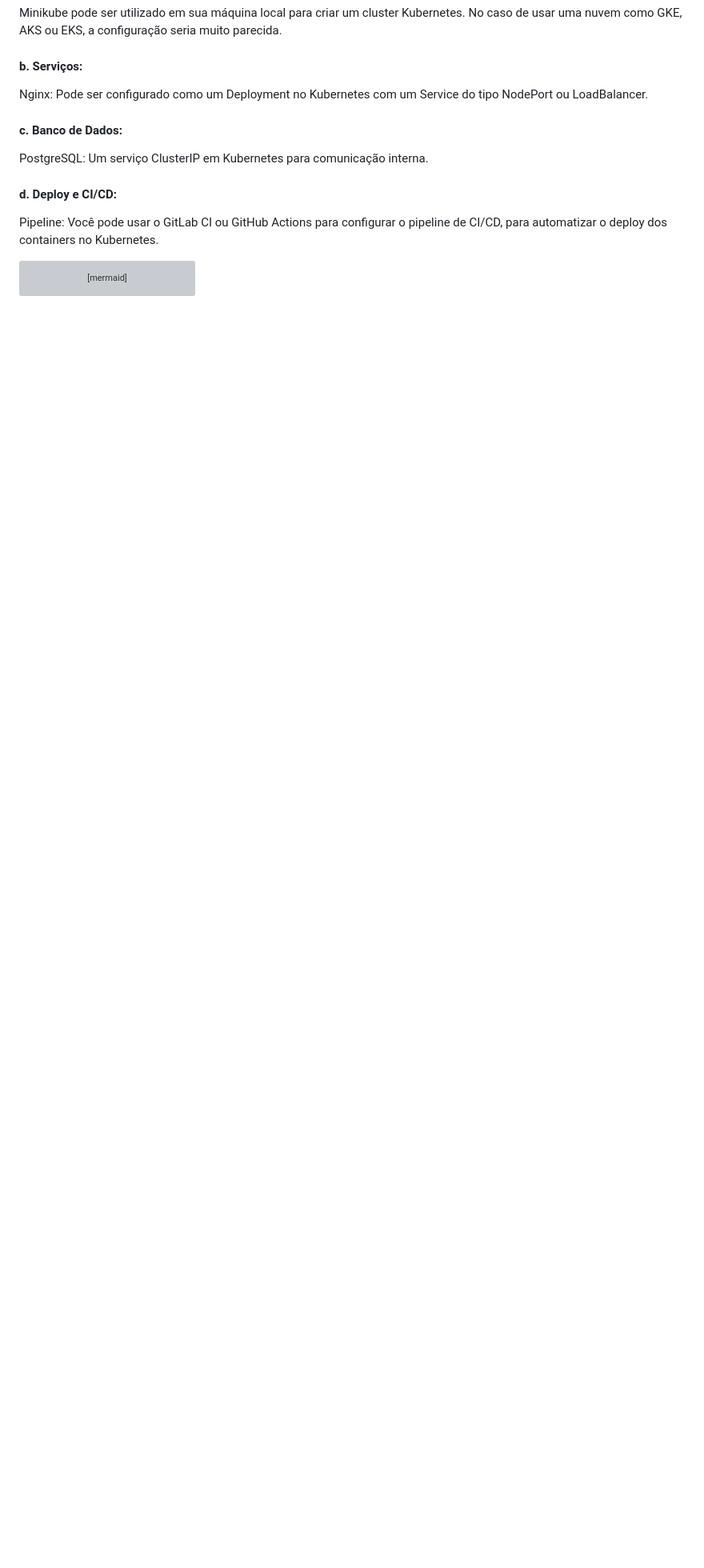
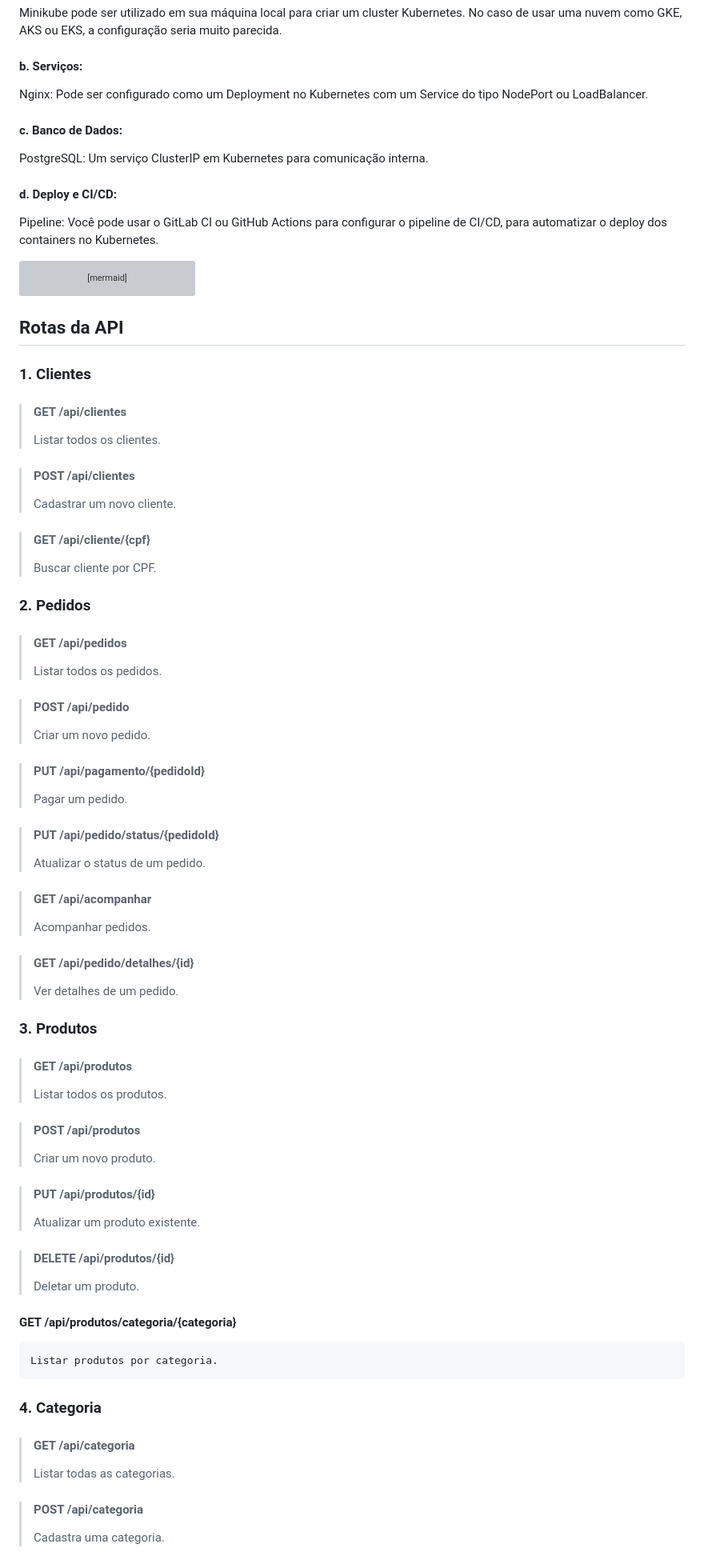
Before and after one commit to EdwinKimura/Sistema_de_pedidos, a Markdown page: README.md, the part around the change. Shown at 80% size. GitHub-like rendering; blank space fills up the shorter version; grey boxes are pictures that could not be loaded.

Commit message:
Subindo o swagger

````diff
--- a/README.md
+++ b/README.md
@@ -128,3 +128,57 @@ graph TB
   E[CI/CD Pipeline] -->|Automação| B
   E --> C
 ```
+
+## Rotas da API
+### 1. Clientes
+>#### GET /api/clientes
+>Listar todos os clientes.
+
+>#### POST /api/clientes
+>Cadastrar um novo cliente.
+
+>#### GET /api/cliente/{cpf}
+>Buscar cliente por CPF.
+
+### 2. Pedidos
+>#### GET /api/pedidos
+>Listar todos os pedidos.
+
+>#### POST /api/pedido
+>Criar um novo pedido.
+
+>#### PUT /api/pagamento/{pedidoId}
+>Pagar um pedido.
+
+>#### PUT /api/pedido/status/{pedidoId}
+>Atualizar o status de um pedido.
+
+>#### GET /api/acompanhar
+>Acompanhar pedidos.
+
+>#### GET /api/pedido/detalhes/{id}
+>Ver detalhes de um pedido.
+
+### 3. Produtos
+>#### GET /api/produtos
+>  Listar todos os produtos.
+
+>#### POST /api/produtos
+>Criar um novo produto.
+
+>#### PUT /api/produtos/{id}
+>Atualizar um produto existente.
+
+>#### DELETE /api/produtos/{id}
+>Deletar um produto.
+
+#### GET /api/produtos/categoria/{categoria}
+
+    Listar produtos por categoria.
+
+### 4. Categoria
+>#### GET /api/categoria
+>Listar todas as categorias.
+
+>#### POST /api/categoria
+>Cadastra uma categoria.
````
